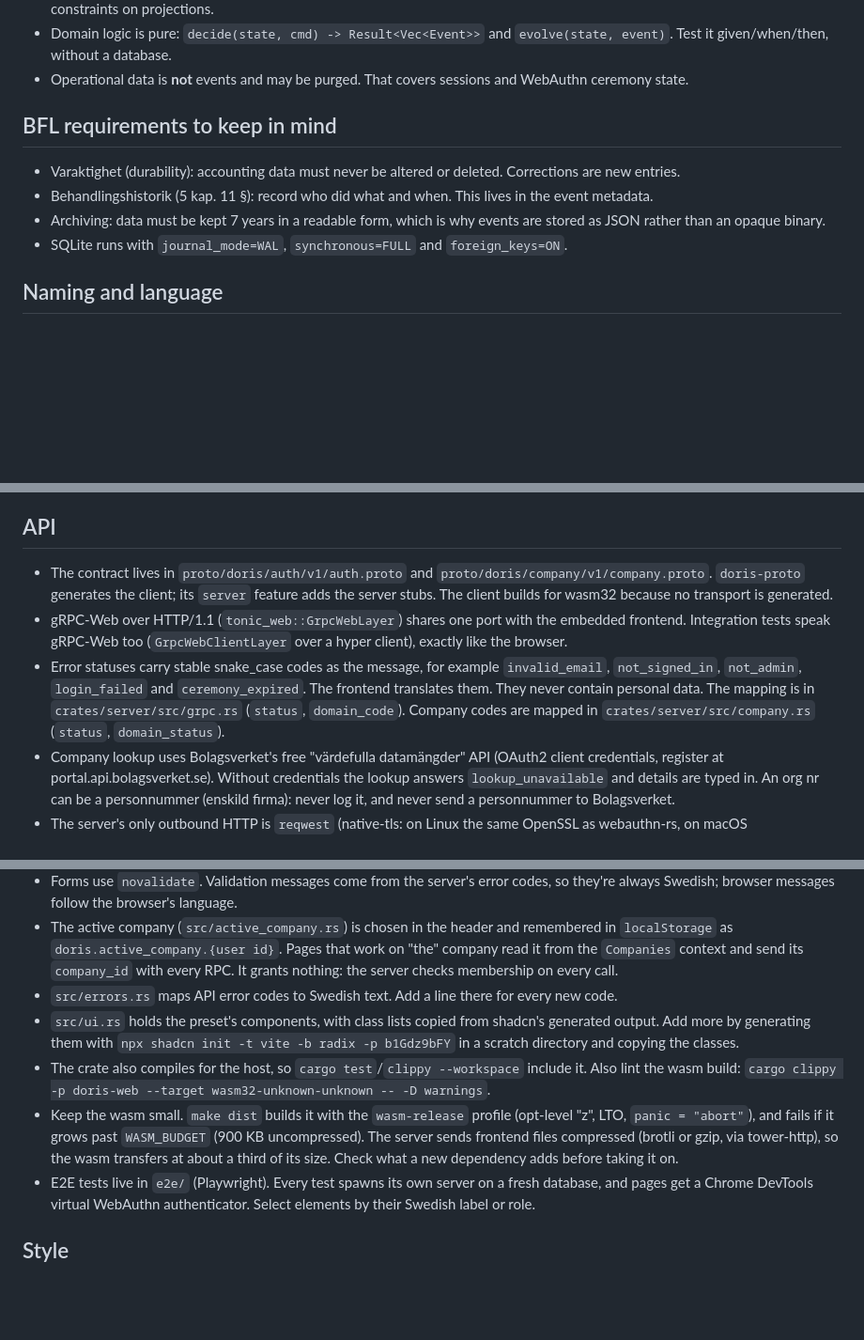
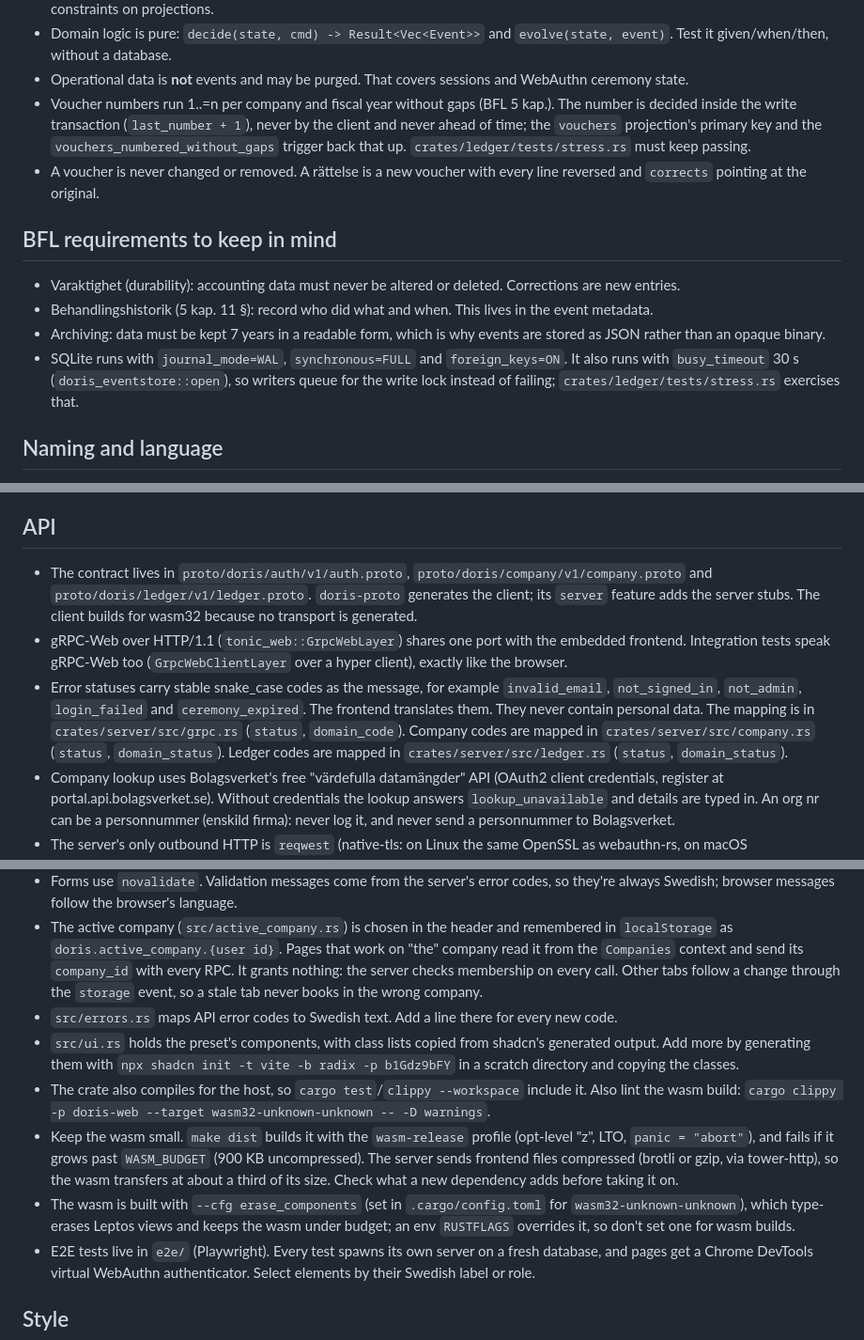
Before and after one commit to hartwigcarlsson/doris, a Markdown page: AGENTS.md, 3 parts joined by grey strips. Shown at 94% size. Drawn GitHub-style; blank space fills up the shorter version.

Commit message:
Document the ledger and its numbering rule
Co-Authored-By: Claude Opus 5.5 <noreply@anthropic.com>
Claude-Session: https://claude.ai/code/session_01GTPASVkkwLL42tXWgFskYW

```diff
--- a/AGENTS.md
+++ b/AGENTS.md
@@ -56,6 +57,13 @@ e2e/                Playwright tests (virtual WebAuthn authenticator)
   `evolve(state, event)`. Test it given/when/then, without a database.
 - Operational data is **not** events and may be purged. That covers sessions
   and WebAuthn ceremony state.
+- Voucher numbers run 1..=n per company and fiscal year without gaps (BFL
+  5 kap.). The number is decided inside the write transaction
+  (`last_number + 1`), never by the client and never ahead of time; the
+  `vouchers` projection's primary key and the `vouchers_numbered_without_gaps`
+  trigger back that up. `crates/ledger/tests/stress.rs` must keep passing.
+- A voucher is never changed or removed. A rättelse is a new voucher with
+  every line reversed and `corrects` pointing at the original.
 
 ## BFL requirements to keep in mind
 - Varaktighet (durability): accounting data must never be altered or deleted.
@@ -65,7 +73,9 @@ e2e/                Playwright tests (virtual WebAuthn authenticator)
 - Archiving: data must be kept 7 years in a readable form, which is why events
   are stored as JSON rather than an opaque binary.
 - SQLite runs with `journal_mode=WAL`, `synchronous=FULL` and
-  `foreign_keys=ON`.
+  `foreign_keys=ON`. It also runs with `busy_timeout` 30 s
+  (`doris_eventstore::open`), so writers queue for the write lock instead of
+  failing; `crates/ledger/tests/stress.rs` exercises that.
 
 ## Naming and language
 - Code, identifiers, URLs, query params, proto, event names, commits: English.
@@ -92,8 +102,8 @@ e2e/                Playwright tests (virtual WebAuthn authenticator)
 - Email is personal data: never log it.
 
 ## API
-- The contract lives in `proto/doris/auth/v1/auth.proto` and
-  `proto/doris/company/v1/company.proto`. `doris-proto` generates
+- The contract lives in `proto/doris/auth/v1/auth.proto`,
+  `proto/doris/company/v1/company.proto` and `proto/doris/ledger/v1/ledger.proto`. `doris-proto` generates
   the client; its `server` feature adds the server stubs. The client builds for
   wasm32 because no transport is generated.
 - gRPC-Web over HTTP/1.1 (`tonic_web::GrpcWebLayer`) shares one port with the
@@ -104,7 +114,8 @@ e2e/                Playwright tests (virtual WebAuthn authenticator)
   `ceremony_expired`. The frontend translates them. They never contain
   personal data. The mapping is in `crates/server/src/grpc.rs` (`status`,
   `domain_code`). Company codes are mapped in `crates/server/src/company.rs`
-  (`status`, `domain_status`).
+  (`status`, `domain_status`). Ledger codes are mapped in
+  `crates/server/src/ledger.rs` (`status`, `domain_status`).
 - Company lookup uses Bolagsverket's free "värdefulla datamängder" API (OAuth2
   client credentials, register at portal.api.bolagsverket.se). Without
   credentials the lookup answers `lookup_unavailable` and details are typed in.
@@ -142,7 +153,8 @@ e2e/                Playwright tests (virtual WebAuthn authenticator)
   remembered in `localStorage` as `doris.active_company.{user id}`. Pages that
   work on "the" company read it from the `Companies` context and send its
   `company_id` with every RPC. It grants nothing: the server checks membership
-  on every call.
+  on every call. Other tabs follow a change through the `storage` event, so a
+  stale tab never books in the wrong company.
 - `src/errors.rs` maps API error codes to Swedish text. Add a line there for
   every new code.
 - `src/ui.rs` holds the preset's components, with class lists copied from
@@ -157,6 +169,10 @@ e2e/                Playwright tests (virtual WebAuthn authenticator)
   `WASM_BUDGET` (900 KB uncompressed). The server sends frontend files
   compressed (brotli or gzip, via tower-http), so the wasm transfers at about
   a third of its size. Check what a new dependency adds before taking it on.
+- The wasm is built with `--cfg erase_components` (set in `.cargo/config.toml`
+  for `wasm32-unknown-unknown`), which type-erases Leptos views and keeps the
+  wasm under budget; an env `RUSTFLAGS` overrides it, so don't set one for wasm
+  builds.
 - E2E tests live in `e2e/` (Playwright). Every test spawns its own server on
   a fresh database, and pages get a Chrome DevTools virtual WebAuthn
   authenticator. Select elements by their Swedish label or role.
```
Also changed, not shown: other parts of AGENTS.md (+1 -0 lines).
